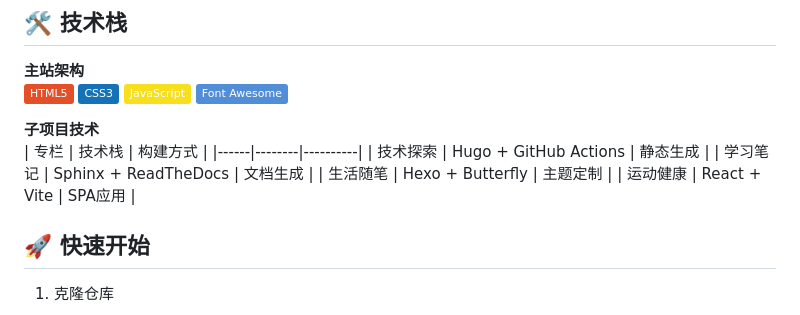
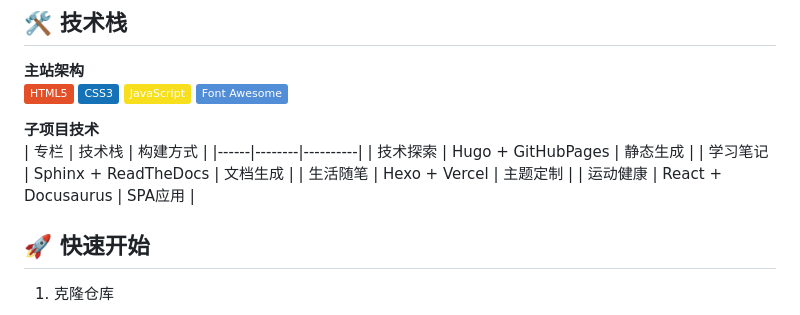
Before and after one commit to minty-feng/minty-feng.github.io, a Markdown page: README.md, the part around the change. GitHub-like rendering; badges without logos.

```diff
--- a/README.md
+++ b/README.md
@@ -29,10 +29,10 @@ https://minty-feng.github.io
 **子项目技术**
 | 专栏 | 技术栈 | 构建方式 |
 |------|--------|----------|
-| 技术探索 | Hugo + GitHub Actions | 静态生成 |
+| 技术探索 | Hugo + GitHubPages | 静态生成 |
 | 学习笔记 | Sphinx + ReadTheDocs | 文档生成 |
-| 生活随笔 | Hexo + Butterfly | 主题定制 |
-| 运动健康 | React + Vite | SPA应用 |
+| 生活随笔 | Hexo + Vercel | 主题定制 |
+| 运动健康 | React + Docusaurus | SPA应用 |
 
 ## 🚀 快速开始
 
```
